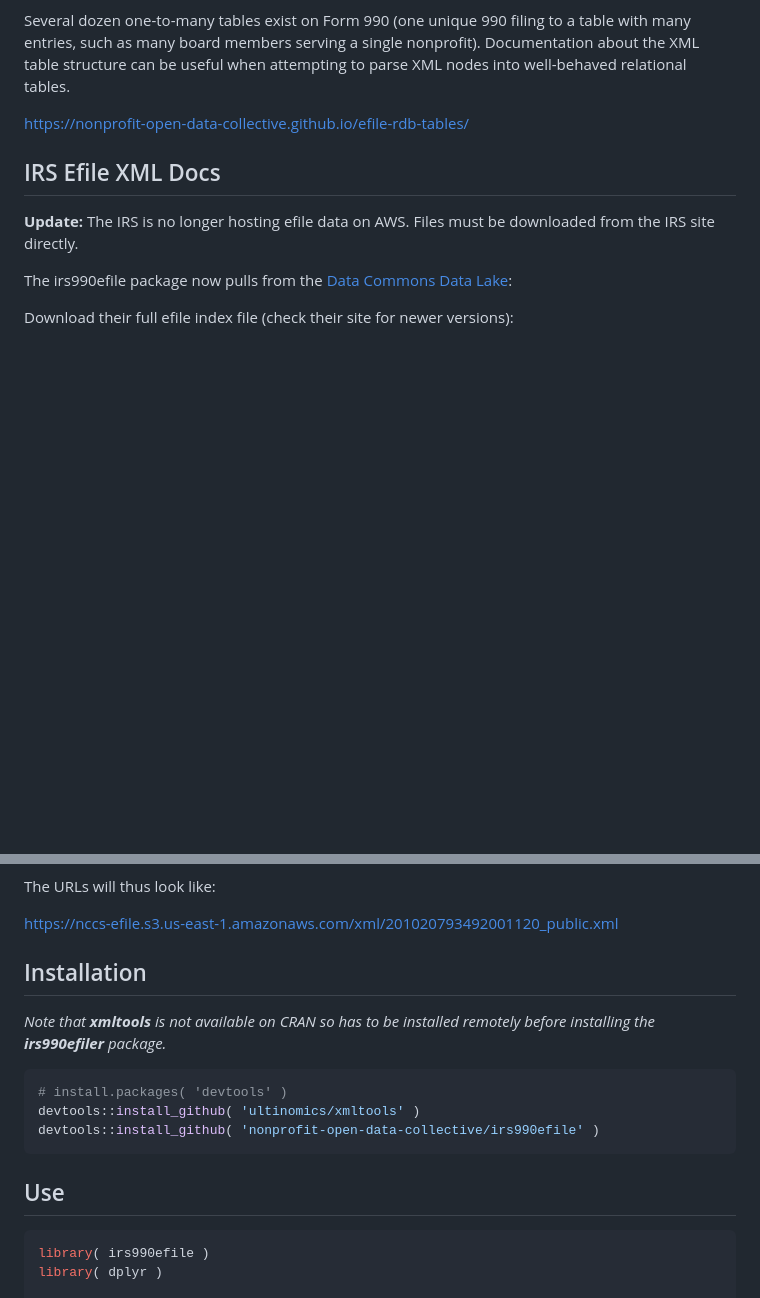
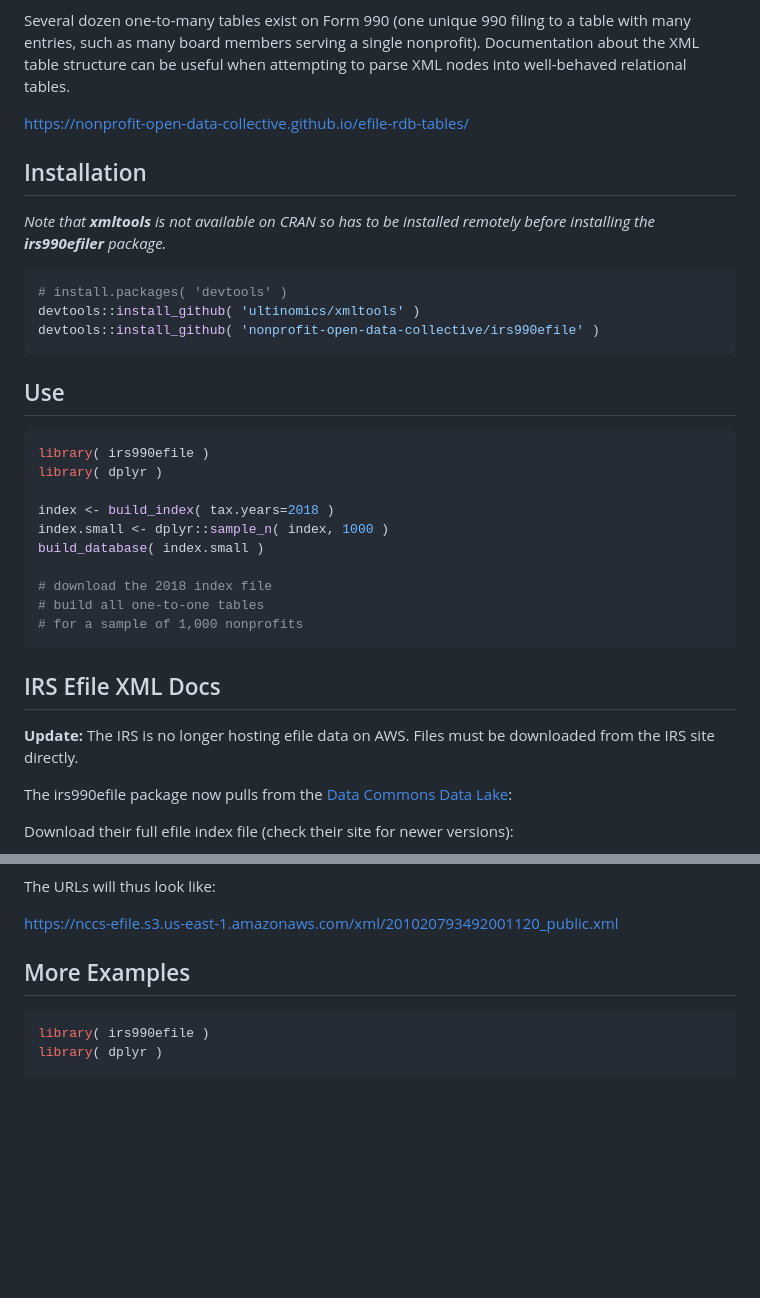
Before and after one commit to Nonprofit-Open-Data-Collective/irs990efile, a Markdown page: README.md, 2 parts joined by grey strips. Rendered like a GitHub page; blank space fills up the shorter version.

````diff
--- a/README.md
+++ b/README.md
@@ -12,6 +12,30 @@ Several dozen one-to-many tables exist on Form 990 (one unique 990 filing to a t
 
 https://nonprofit-open-data-collective.github.io/efile-rdb-tables/
 
+## Installation
+
+*Note that **xmltools** is not available on CRAN so has to be installed remotely before installing the **irs990efiler** package.*
+
+```r
+# install.packages( 'devtools' )
+devtools::install_github( 'ultinomics/xmltools' )
+devtools::install_github( 'nonprofit-open-data-collective/irs990efile' )
+```
+
+## Use
+
+```r
+library( irs990efile )
+library( dplyr )
+
+index <- build_index( tax.years=2018 )
+index.small <- dplyr::sample_n( index, 1000 )
+build_database( index.small )
+
+# download the 2018 index file
+# build all one-to-one tables
+# for a sample of 1,000 nonprofits
+```
 
 ## IRS Efile XML Docs
 
@@ -69,19 +93,7 @@ https://nccs-efile.s3.us-east-1.amazonaws.com/xml/201020793492001120_public.xml
 
 
 
-## Installation
-
-*Note that **xmltools** is not available on CRAN so has to be installed remotely before installing the **irs990efiler** package.*
-
-```r
-# install.packages( 'devtools' )
-devtools::install_github( 'ultinomics/xmltools' )
-devtools::install_github( 'nonprofit-open-data-collective/irs990efile' )
-```
-
-
-
-## Use
+## More Examples
 
 ```r
 library( irs990efile )
````
